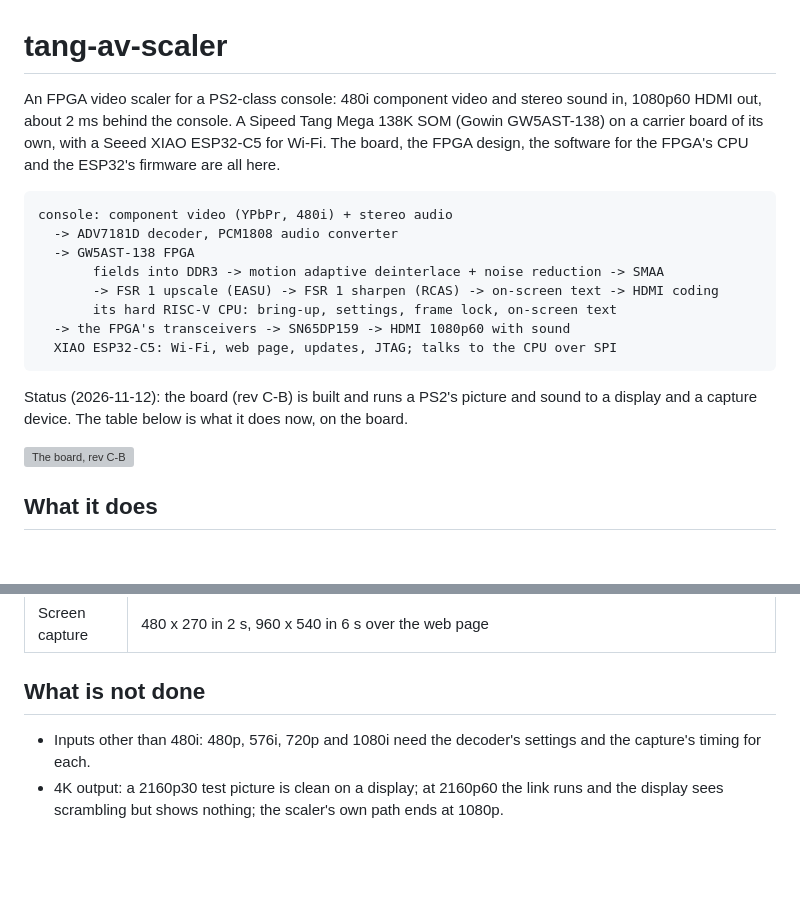
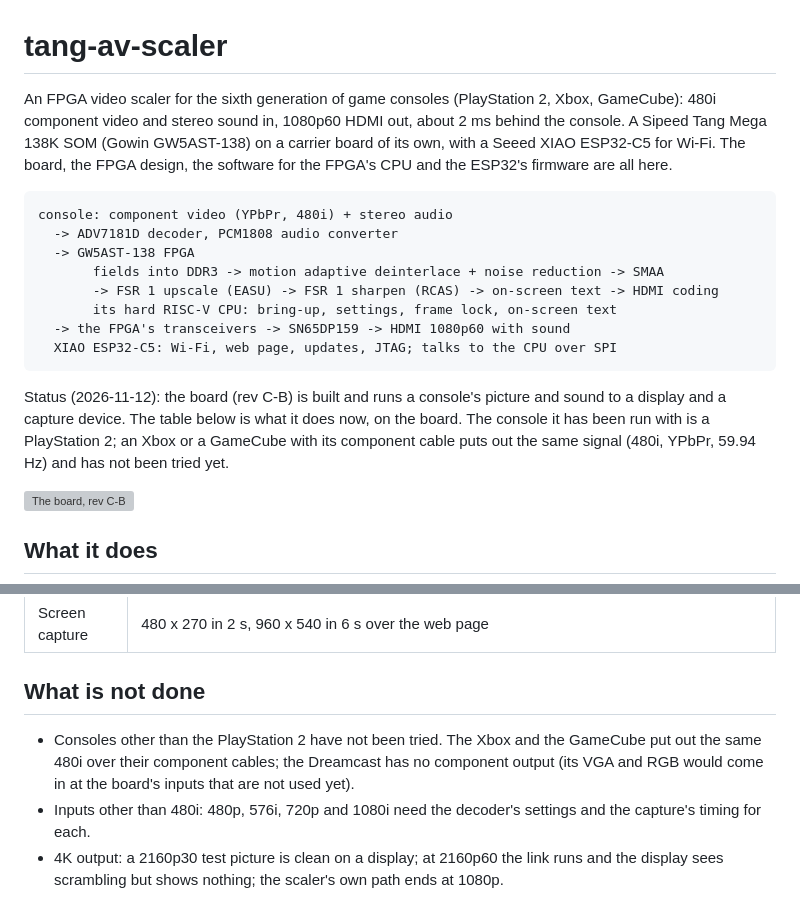
Before and after one commit to bryfur/tang-av-scaler, a Markdown page: README.md, 2 parts joined by grey strips. Drawn GitHub-style; blank space fills up the shorter version; grey boxes are pictures that could not be loaded.

Commit message:
README: a scaler for the sixth generation of consoles (run so far with a PlayStation 2)
Co-Authored-By: Claude Fable 5.2 <noreply@anthropic.com>

````diff
--- a/README.md
+++ b/README.md
@@ -1,9 +1,10 @@
 # tang-av-scaler
 
-An FPGA video scaler for a PS2-class console: 480i component video and stereo sound in, 1080p60
-HDMI out, about 2 ms behind the console. A Sipeed Tang Mega 138K SOM (Gowin GW5AST-138) on a
-carrier board of its own, with a Seeed XIAO ESP32-C5 for Wi-Fi. The board, the FPGA design, the
-software for the FPGA's CPU and the ESP32's firmware are all here.
+An FPGA video scaler for the sixth generation of game consoles (PlayStation 2, Xbox, GameCube):
+480i component video and stereo sound in, 1080p60 HDMI out, about 2 ms behind the console. A Sipeed
+Tang Mega 138K SOM (Gowin GW5AST-138) on a carrier board of its own, with a Seeed XIAO ESP32-C5 for
+Wi-Fi. The board, the FPGA design, the software for the FPGA's CPU and the ESP32's firmware are all
+here.
 
 ```
 console: component video (YPbPr, 480i) + stereo audio
@@ -16,8 +17,10 @@ console: component video (YPbPr, 480i) + stereo audio
   XIAO ESP32-C5: Wi-Fi, web page, updates, JTAG; talks to the CPU over SPI
 ```
 
-Status (2026-11-12): the board (rev C-B) is built and runs a PS2's picture and sound to a display
-and a capture device. The table below is what it does now, on the board.
+Status (2026-11-12): the board (rev C-B) is built and runs a console's picture and sound to a
+display and a capture device. The table below is what it does now, on the board. The console it
+has been run with is a PlayStation 2; an Xbox or a GameCube with its component cable puts out the
+same signal (480i, YPbPr, 59.94 Hz) and has not been tried yet.
 
 ![The board, rev C-B](hardware/av-board/rev-cb/img/av-board-cb-3d.png)
 
@@ -122,6 +125,9 @@ The design uses 16 % of the FPGA's logic, 75 % of its block RAM and 15 % of its
 
 ## What is not done
 
+- Consoles other than the PlayStation 2 have not been tried. The Xbox and the GameCube put out the
+  same 480i over their component cables; the Dreamcast has no component output (its VGA and RGB
+  would come in at the board's inputs that are not used yet).
 - Inputs other than 480i: 480p, 576i, 720p and 1080i need the decoder's settings and the capture's
   timing for each.
 - 4K output: a 2160p30 test picture is clean on a display; at 2160p60 the link runs and the display
````
Also changed, not shown: hardware/av-board/README.md (+3 -3 lines).
